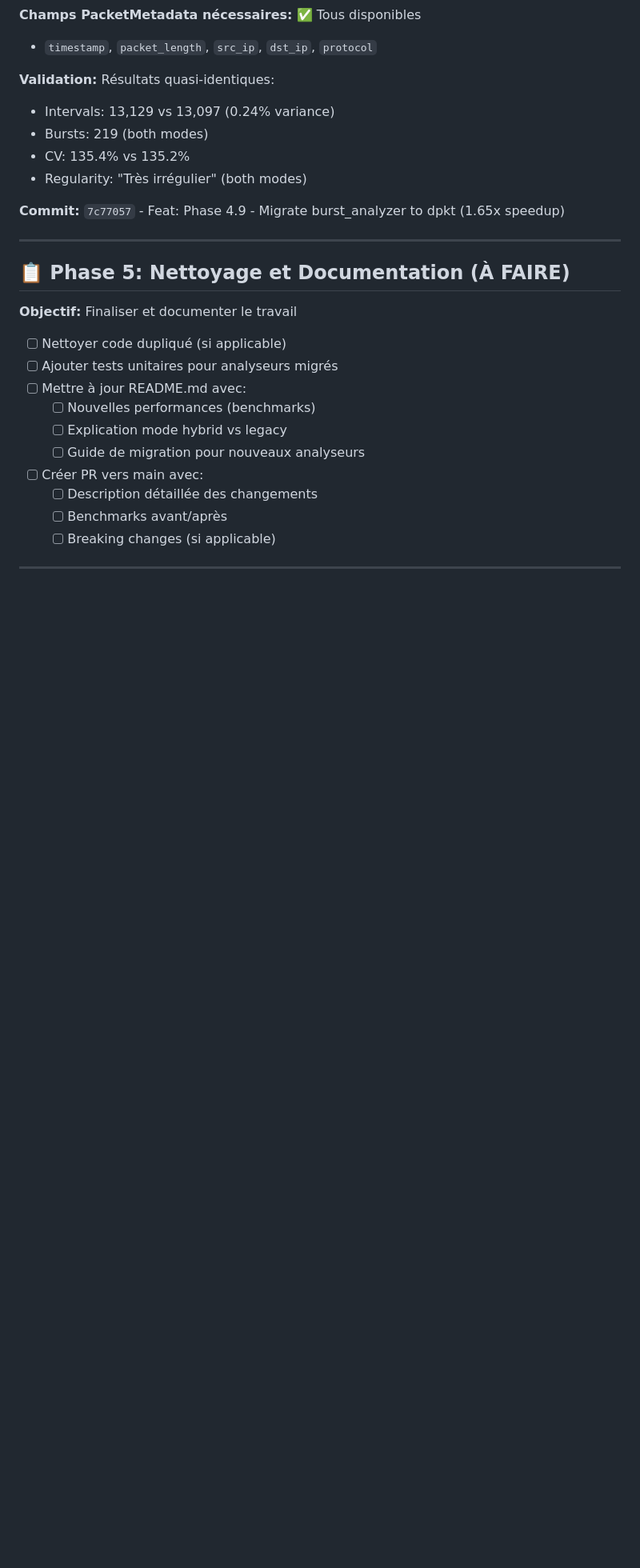
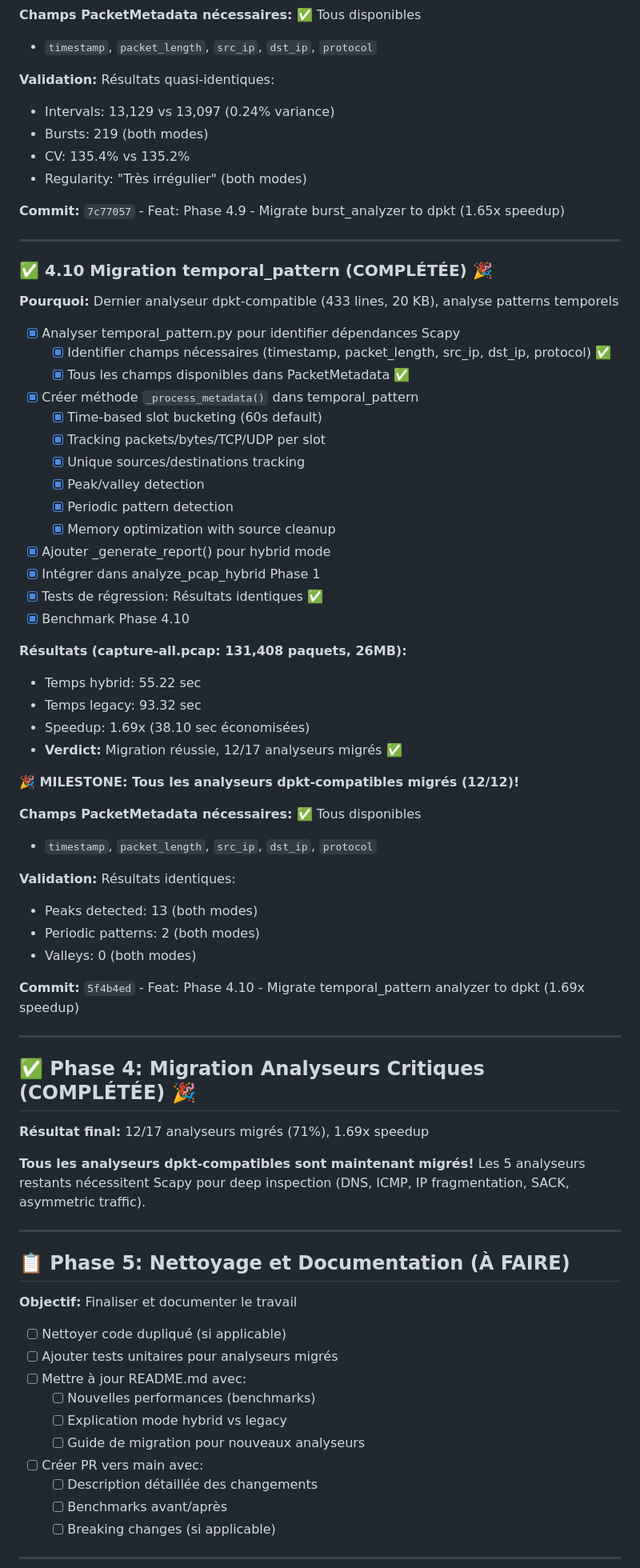
Before and after one commit to MacFlurry/pcap_analyzer, a Markdown page: ROADMAP_OPTIMIZATION.md, the part around the change printed below. Shown: that part at 80% size. Rendered like a GitHub page; blank space fills up the shorter version.

Commit message:
Docs: Update ROADMAP - Phase 4 COMPLETE! All dpkt analyzers migrated (12/12) 🎉

```diff
--- a/ROADMAP_OPTIMIZATION.md
+++ b/ROADMAP_OPTIMIZATION.md
@@ -396,6 +397,53 @@ Petite variance: 58,334 flux (hybrid) vs 58,430 (legacy) = 0.16% différence
 
 ---
 
+### ✅ 4.10 Migration temporal_pattern (COMPLÉTÉE) 🎉
+
+**Pourquoi:** Dernier analyseur dpkt-compatible (433 lines, 20 KB), analyse patterns temporels
+
+- [x] Analyser temporal_pattern.py pour identifier dépendances Scapy
+  - [x] Identifier champs nécessaires (timestamp, packet_length, src_ip, dst_ip, protocol) ✅
+  - [x] Tous les champs disponibles dans PacketMetadata ✅
+- [x] Créer méthode `_process_metadata()` dans temporal_pattern
+  - [x] Time-based slot bucketing (60s default)
+  - [x] Tracking packets/bytes/TCP/UDP per slot
+  - [x] Unique sources/destinations tracking
+  - [x] Peak/valley detection
+  - [x] Periodic pattern detection
+  - [x] Memory optimization with source cleanup
+- [x] Ajouter _generate_report() pour hybrid mode
+- [x] Intégrer dans analyze_pcap_hybrid Phase 1
+- [x] Tests de régression: Résultats identiques ✅
+- [x] Benchmark Phase 4.10
+
+**Résultats (capture-all.pcap: 131,408 paquets, 26MB):**
+- Temps hybrid: 55.22 sec
+- Temps legacy: 93.32 sec
+- Speedup: 1.69x (38.10 sec économisées)
+- **Verdict:** Migration réussie, 12/17 analyseurs migrés ✅
+
+**🎉 MILESTONE: Tous les analyseurs dpkt-compatibles migrés (12/12)!**
+
+**Champs PacketMetadata nécessaires:** ✅ Tous disponibles
+- `timestamp`, `packet_length`, `src_ip`, `dst_ip`, `protocol`
+
+**Validation:** Résultats identiques:
+- Peaks detected: 13 (both modes)
+- Periodic patterns: 2 (both modes)
+- Valleys: 0 (both modes)
+
+**Commit:** `5f4b4ed` - Feat: Phase 4.10 - Migrate temporal_pattern analyzer to dpkt (1.69x speedup)
+
+---
+
+## ✅ Phase 4: Migration Analyseurs Critiques (COMPLÉTÉE) 🎉
+
+**Résultat final:** 12/17 analyseurs migrés (71%), 1.69x speedup
+
+**Tous les analyseurs dpkt-compatibles sont maintenant migrés!** Les 5 analyseurs restants nécessitent Scapy pour deep inspection (DNS, ICMP, IP fragmentation, SACK, asymmetric traffic).
+
+---
+
 ## 📋 Phase 5: Nettoyage et Documentation (À FAIRE)
 
 **Objectif:** Finaliser et documenter le travail
```
Also changed, not shown: other parts of ROADMAP_OPTIMIZATION.md (+14 -9 lines).
